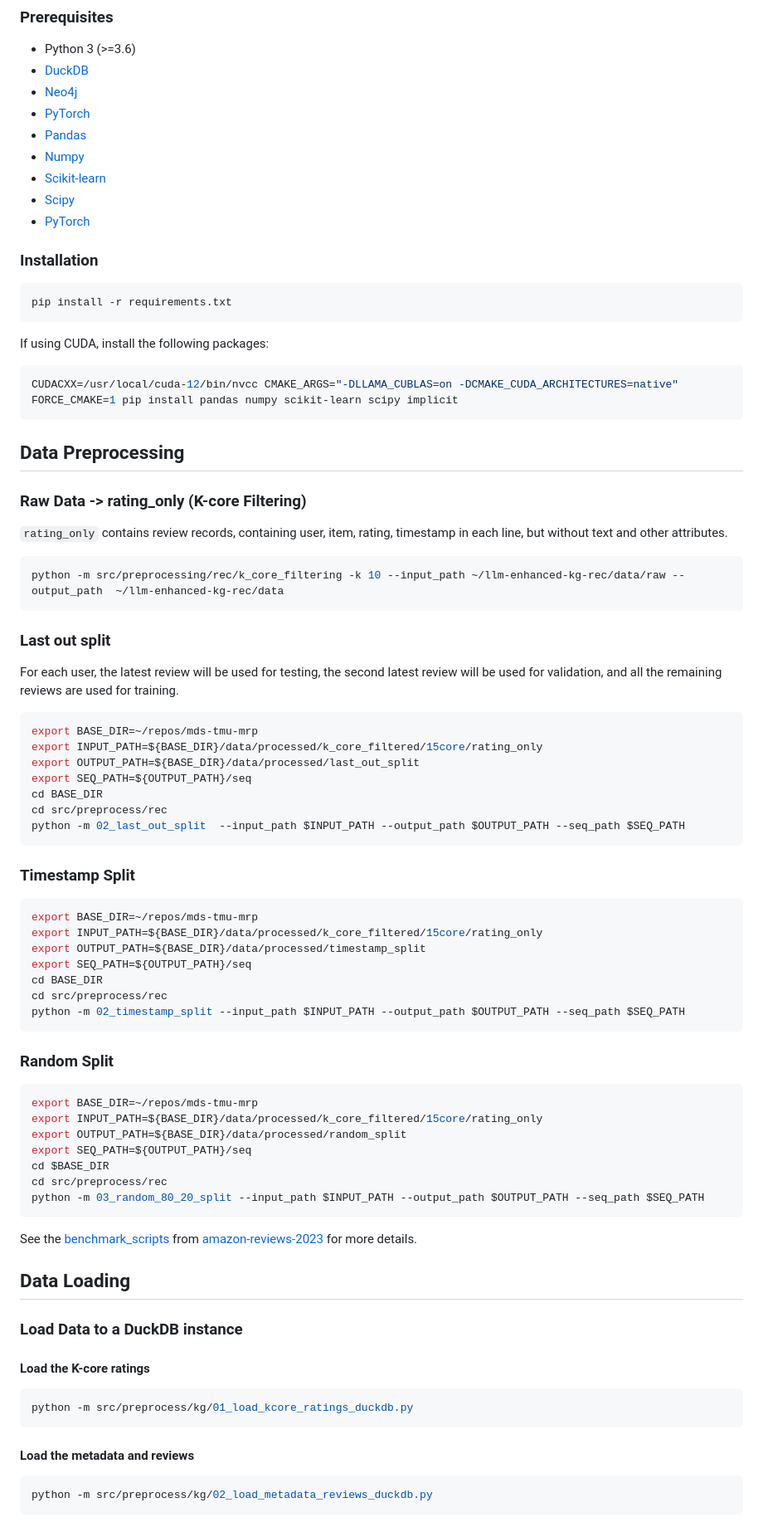
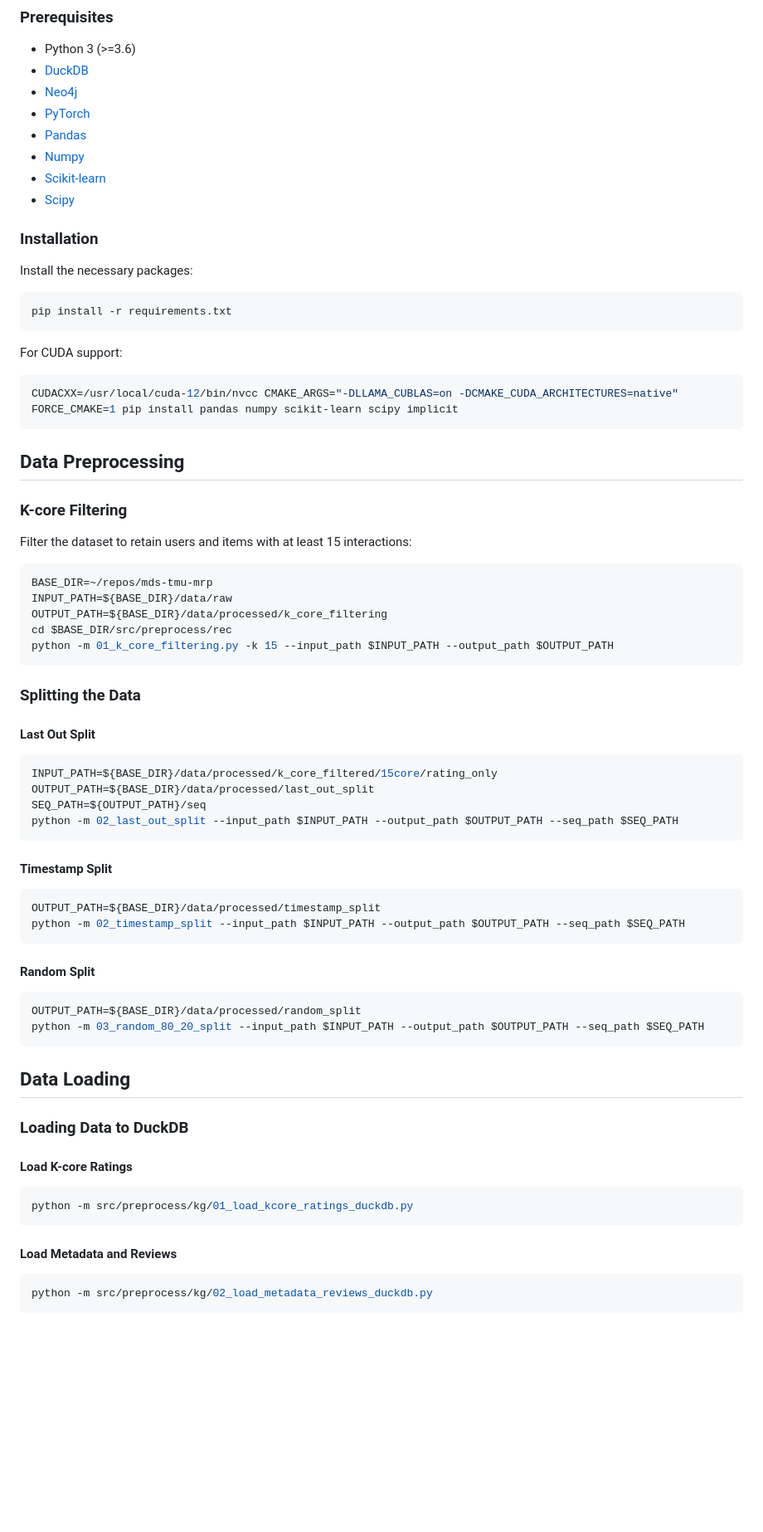
Before and after one commit to carteakey/LAKR, a Markdown page: README.md, the part around one of its changes. Shown at 83% size. GitHub-like rendering; blank space fills up the shorter version.

````diff
--- a/README.md
+++ b/README.md
@@ -12,81 +12,71 @@
 - [Numpy](https://numpy.org/)
 - [Scikit-learn](https://scikit-learn.org/)
 - [Scipy](https://www.scipy.org/)
-- [PyTorch](https://pytorch.org/)
-
 
 ### Installation
+
+Install the necessary packages:
 
 ```bash
 pip install -r requirements.txt
 ```
-If using CUDA, install the following packages:
+
+For CUDA support:
+
 ```bash
 CUDACXX=/usr/local/cuda-12/bin/nvcc CMAKE_ARGS="-DLLAMA_CUBLAS=on -DCMAKE_CUDA_ARCHITECTURES=native" FORCE_CMAKE=1 pip install pandas numpy scikit-learn scipy implicit
 ```
 
 ## Data Preprocessing
 
-### Raw Data -> rating_only (K-core Filtering)
+### K-core Filtering
 
-`rating_only` contains review records, containing user, item, rating, timestamp in each line, but without text and other attributes.
+Filter the dataset to retain users and items with at least 15 interactions:
 
 ```bash
-python -m src/preprocessing/rec/k_core_filtering -k 10 --input_path ~/llm-enhanced-kg-rec/data/raw --output_path  ~/llm-enhanced-kg-rec/data
+BASE_DIR=~/repos/mds-tmu-mrp
+INPUT_PATH=${BASE_DIR}/data/raw
+OUTPUT_PATH=${BASE_DIR}/data/processed/k_core_filtering
+cd $BASE_DIR/src/preprocess/rec
+python -m 01_k_core_filtering.py -k 15 --input_path $INPUT_PATH --output_path $OUTPUT_PATH
 ```
 
-### Last out split
+### Splitting the Data
 
-For each user, the latest review will be used for testing, the second latest review will be used for validation, and all the remaining reviews are used for training.
+#### Last Out Split
 
 ```bash
-export BASE_DIR=~/repos/mds-tmu-mrp
-export INPUT_PATH=${BASE_DIR}/data/processed/k_core_filtered/15core/rating_only
-export OUTPUT_PATH=${BASE_DIR}/data/processed/last_out_split
-export SEQ_PATH=${OUTPUT_PATH}/seq
-cd BASE_DIR
-cd src/preprocess/rec
-python -m 02_last_out_split  --input_path $INPUT_PATH --output_path $OUTPUT_PATH --seq_path $SEQ_PATH
+INPUT_PATH=${BASE_DIR}/data/processed/k_core_filtered/15core/rating_only
+OUTPUT_PATH=${BASE_DIR}/data/processed/last_out_split
+SEQ_PATH=${OUTPUT_PATH}/seq
+python -m 02_last_out_split --input_path $INPUT_PATH --output_path $OUTPUT_PATH --seq_path $SEQ_PATH
 ```
 
-
-### Timestamp Split
+#### Timestamp Split
 
 ```bash
-export BASE_DIR=~/repos/mds-tmu-mrp
-export INPUT_PATH=${BASE_DIR}/data/processed/k_core_filtered/15core/rating_only
-export OUTPUT_PATH=${BASE_DIR}/data/processed/timestamp_split
-export SEQ_PATH=${OUTPUT_PATH}/seq
-cd BASE_DIR
-cd src/preprocess/rec
+OUTPUT_PATH=${BASE_DIR}/data/processed/timestamp_split
 python -m 02_timestamp_split --input_path $INPUT_PATH --output_path $OUTPUT_PATH --seq_path $SEQ_PATH
 ```
 
-### Random Split
+#### Random Split
 
 ```bash
-export BASE_DIR=~/repos/mds-tmu-mrp
-export INPUT_PATH=${BASE_DIR}/data/processed/k_core_filtered/15core/rating_only
-export OUTPUT_PATH=${BASE_DIR}/data/processed/random_split
-export SEQ_PATH=${OUTPUT_PATH}/seq
-cd $BASE_DIR
-cd src/preprocess/rec
+OUTPUT_PATH=${BASE_DIR}/data/processed/random_split
 python -m 03_random_80_20_split --input_path $INPUT_PATH --output_path $OUTPUT_PATH --seq_path $SEQ_PATH
 ```
 
-See the [benchmark_scripts](https://github.com/hyp1231/AmazonReviews2023/blob/main/benchmark_scripts/README.md) from [amazon-reviews-2023](https://github.com/hyp1231/AmazonReviews2023) for more details.
-
 ## Data Loading
 
-### Load Data to a DuckDB instance
+### Loading Data to DuckDB
 
-#### Load the K-core ratings
+#### Load K-core Ratings
 
 ```bash
 python -m src/preprocess/kg/01_load_kcore_ratings_duckdb.py
 ```
 
-#### Load the metadata and reviews
+#### Load Metadata and Reviews
 
 ```bash
 python -m src/preprocess/kg/02_load_metadata_reviews_duckdb.py
````
Also changed, not shown: other parts of README.md (+27 -87 lines).
